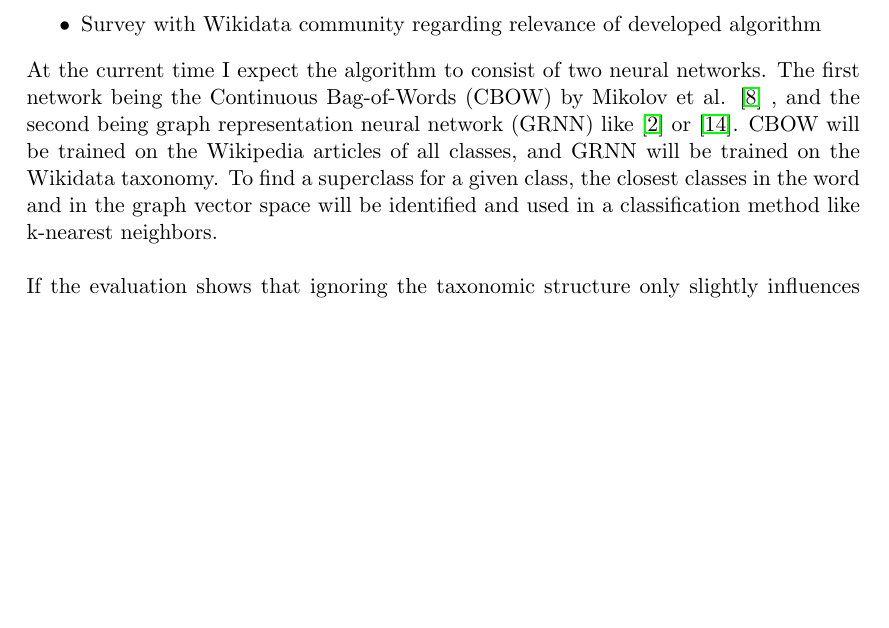
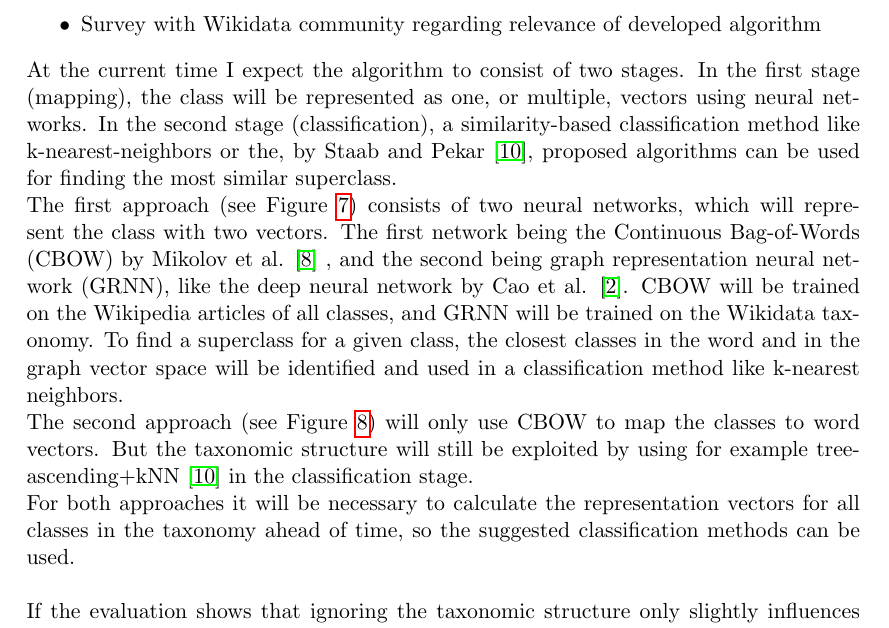
Before and after one commit to AlexBaier/bachelorthesis, a LaTeX document (proposal/proposal.ltx): part of page 10 of 11 before the commit and part of page 10 of 13 after it, cut so that both start at the same text, the shorter picture padded with empty space. Compiled offline with pdfLaTeX.

Commit message:
Updated expected results in proposal to include two solution approaches.

```diff
--- a/proposal/proposal.ltx
+++ b/proposal/proposal.ltx
@@ -310,9 +310,19 @@ The bachelor thesis will generate the following products:
 \item Evaluation regarding precision, recall, $F_1$-score, and near-hits of base-line algorithm and variations
 \item Survey with Wikidata community regarding relevance of developed algorithm
 \end{itemize}
-At the current time I expect the algorithm to consist of two neural networks. The first network being the
+At the current time I expect the algorithm to consist of two stages. In the first stage (mapping),
+the class will be represented as one, or multiple, vectors using neural networks. In the second stage (classification),
+a similarity-based classification method like k-nearest-neighbors or the, by Staab and Pekar \cite{pekar2002tl},  proposed algorithms can be used for finding the most similar superclass.\\
+The first approach (see Figure~\ref{fig:approach1}) consists of two neural networks, which will represent the class
+with two vectors.
+The first network being the
 Continuous Bag-of-Words (CBOW) by Mikolov et al. \cite{mikolov2013} , and the second being graph
-representation neural network (GRNN) like \cite{CaoLX16} or \cite{Sperduti1997}.
+representation neural network (GRNN), like the deep neural network by Cao et al. \cite{CaoLX16}.
 CBOW will be trained on the Wikipedia articles of all classes, and GRNN will be trained on the Wikidata taxonomy.
 To find a superclass for a given class, the closest classes in the word and in the graph vector space
 will be identified and used in a classification method like k-nearest neighbors.\\
+The second approach (see Figure~\ref{fig:approach2}) will only use CBOW to map the classes to word vectors.
+But the taxonomic structure will still be exploited by using for example tree-ascending+kNN \cite{pekar2002tl}
+in the classification stage.\\
+For both approaches it will be necessary to calculate the representation vectors for all classes in the taxonomy
+ahead of time, so the suggested classification methods can be used.
@@ -319,3 +338,6 @@ will be identified and used in a classification method like k-nearest neighbors.
+\label{fig:approach2}
+\end{figure}
+\\
 \\
 If the evaluation shows that ignoring the taxonomic structure only slightly influences the quality
 of results, it may be a good decision to just remove the according part of the algorithm, which
```
Also changed, not shown: proposal/images/Q42.png (deleted), proposal/images/architecture_approach1.pdf (added), proposal/images/architecture_approach2.pdf (added), proposal/proposal.pdf, proposal/proposal.ltx (9 more changed lines), 1 other file.
